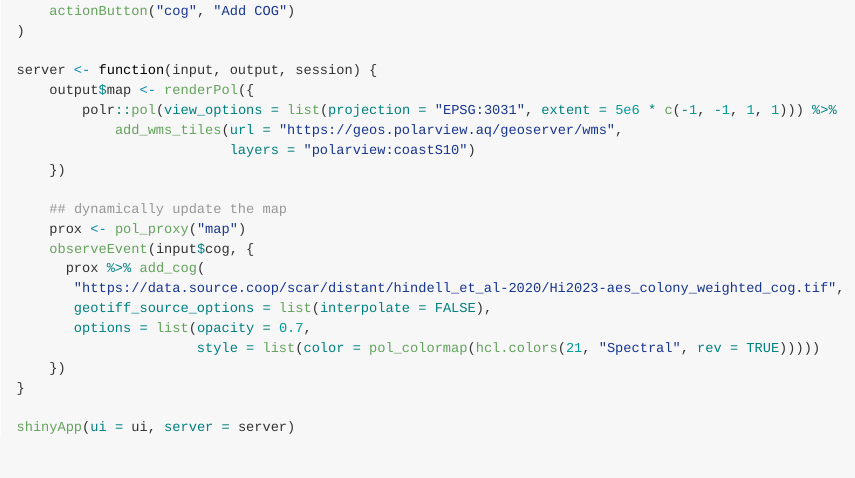
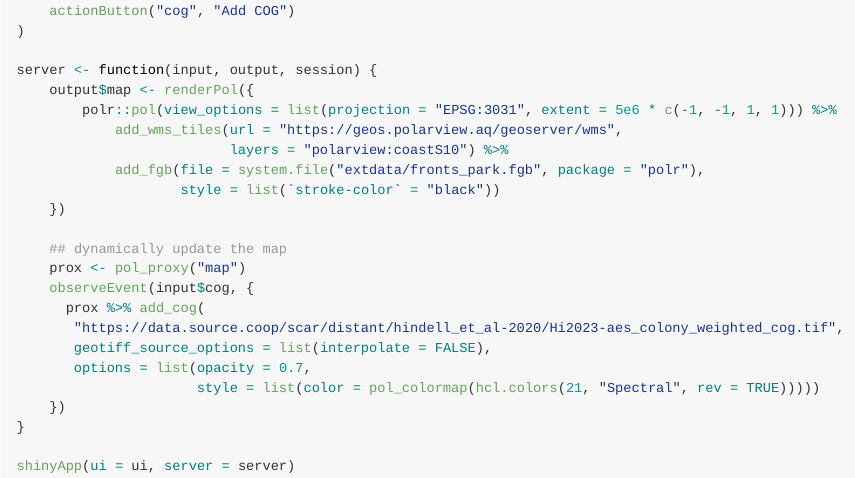
Before and after one commit to SCAR/polr, an R Markdown document (README.Rmd): the page in a window 1100 px wide, from 470 px down. The pictures show the output file README.md that the author committed with the source, drawn offline in the style of GitHub.

Commit message:
example fgb file

```diff
--- a/README.Rmd
+++ b/README.Rmd
@@ -43,7 +43,9 @@ server <- function(input, output, session) {
     output$map <- renderPol({
         polr::pol(view_options = list(projection = "EPSG:3031", extent = 5e6 * c(-1, -1, 1, 1))) %>%
             add_wms_tiles(url = "https://geos.polarview.aq/geoserver/wms",
-                          layers = "polarview:coastS10")
+                          layers = "polarview:coastS10") %>%
+            add_fgb(file = system.file("extdata/fronts_park.fgb", package = "polr"),
+                    style = list(`stroke-color` = "black"))
     })
 
     ## dynamically update the map
```
Also changed, not shown: README.md, 1 other file.
